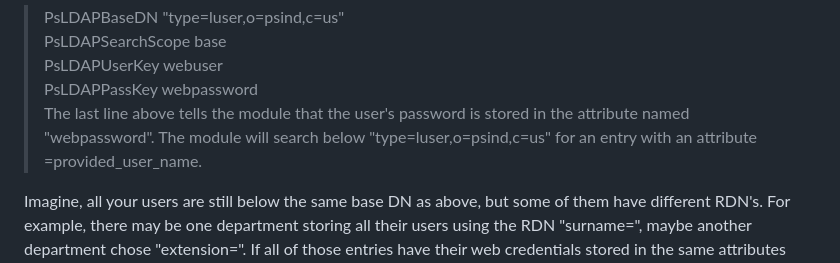
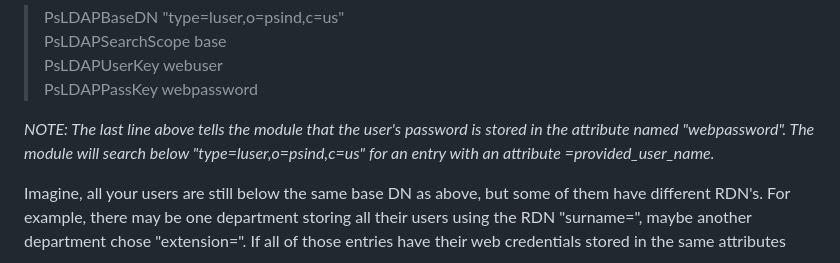
Before and after one commit to PSIndLLC/mod_psldap, a Markdown page: README.md, the part around the change printed below. GitHub-like rendering.

Commit message:
Fix HTML example

```diff
--- a/README.md
+++ b/README.md
@@ -344,7 +344,8 @@ If we don't specify the Bind parameters (and therefore didn't add the above line
 >  PsLDAPSearchScope base
 >  PsLDAPUserKey webuser
 >  PsLDAPPassKey webpassword
-The last line above tells the module that the user's password is stored in the attribute named "webpassword". The module will search below "type=luser,o=psind,c=us" for an entry with an attribute <webuser>=provided_user_name.
+
+*NOTE: The last line above tells the module that the user's password is stored in the attribute named "webpassword". The module will search below "type=luser,o=psind,c=us" for an entry with an attribute <webuser>=provided_user_name.*
 
 Imagine, all your users are still below the same base DN as above, but some of them have different RDN's. For example, there may be one department storing all their users using the RDN "surname=<name>", maybe another department chose "extension=<number>". If all of those entries have their web credentials stored in the same attributes (e.g. "webuser" and "webpassword" again), you will have to change one line of the config snippet above:
 >  PsLDAPSearchScope onelevel
```
Also changed, not shown: other parts of README.md (+2 -0 lines).
